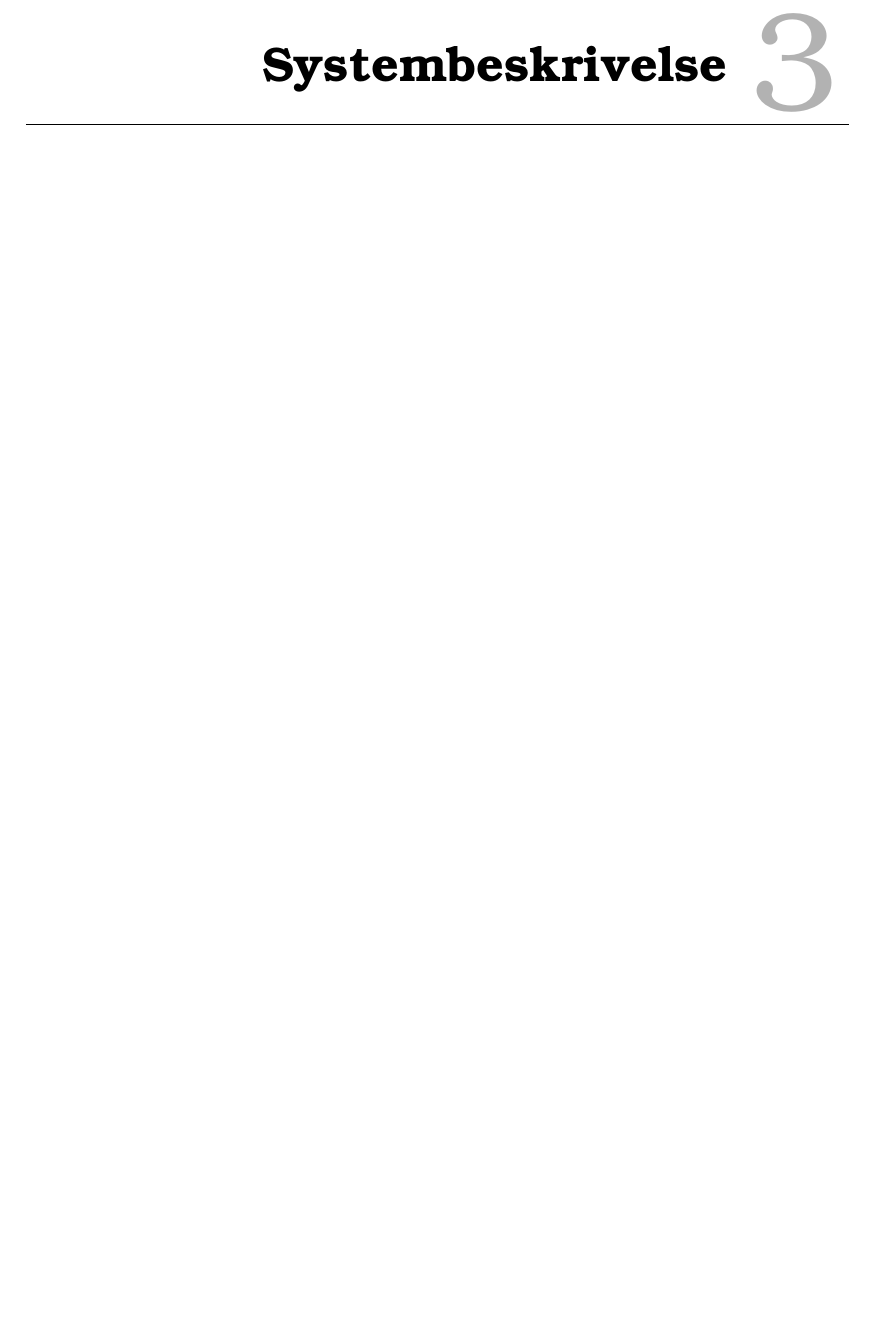
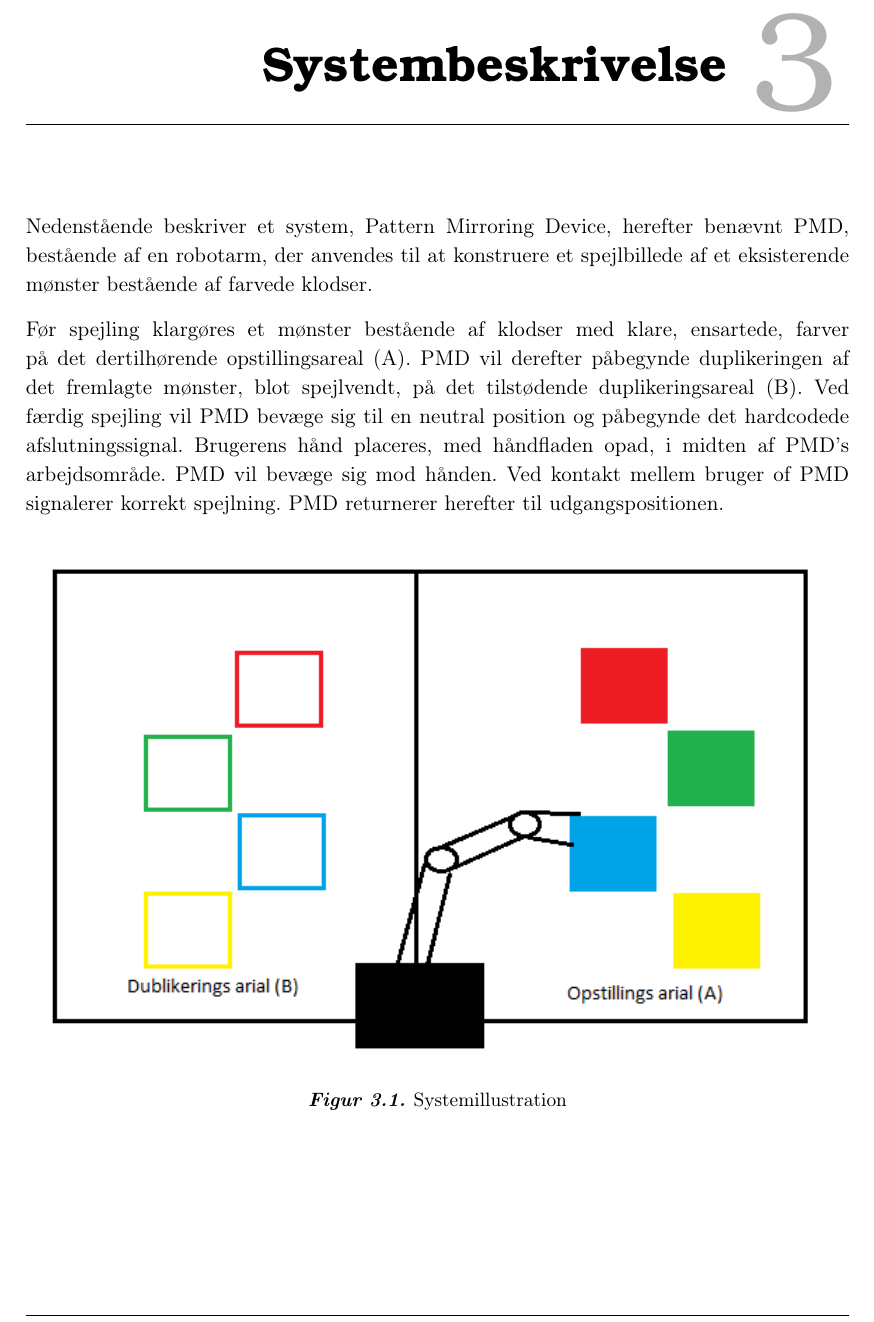
Before and after one commit to Lasse-Fisker/ROB, a LaTeX book (Rapport/Master.tex, which reads Rapport/filer/Systembeskrivelse.tex): part of page 4 of 16 before the commit and part of page 4 of 17 after it, cut so that both start at the same text, the shorter picture padded with empty space. Compiled offline with pdfLaTeX.

Commit message:
Beskåret opgavebeskrivelse_robotfigur + tilføjet noget systembeskrivelse

```diff
--- a/Rapport/filer/Systembeskrivelse.tex
+++ b/Rapport/filer/Systembeskrivelse.tex
@@ -1,4 +1,17 @@
 \chapter{Systembeskrivelse}\label{chap:Systembeskrivelse}
+Nedenstående beskriver et system, Pattern Mirroring Device, herefter benævnt PMD, bestående af en
+robotarm, der anvendes til at konstruere et spejlbillede af et eksisterende mønster bestående af
+farvede klodser.
+
+Før spejling klargøres et mønster bestående af klodser med klare, ensartede, farver på det
+dertilhørende opstillingsareal (A).
+PMD vil derefter påbegynde duplikeringen af det fremlagte mønster, blot spejlvendt, på det
+tilstødende duplikeringsareal (B).
+Ved færdig spejling vil PMD bevæge sig til en neutral position og påbegynde det hard­codede
+afslutningssignal. Brugerens hånd placeres, med håndfladen opad, i midten af PMD’s
+arbejdsområde. PMD vil bevæge sig mod hånden. Ved kontakt
+mellem bruger of PMD signalerer korrekt spejlning. PMD returnerer herefter til udgangspositionen.
+\figur{1}{Opgavebeskrivelse_Robotfigur}{Systemillustration}{fig:Systemillustration}
 
 %%%%%%%%%% System setup %%%%%%%%%%
 \section{System setup}\label{sec:SystemSetup}
```
Also changed, not shown: Rapport/Master.pdf, Rapport/figurer/Opgavebeskrivelse_Robotfigur.png, 1 other file.
